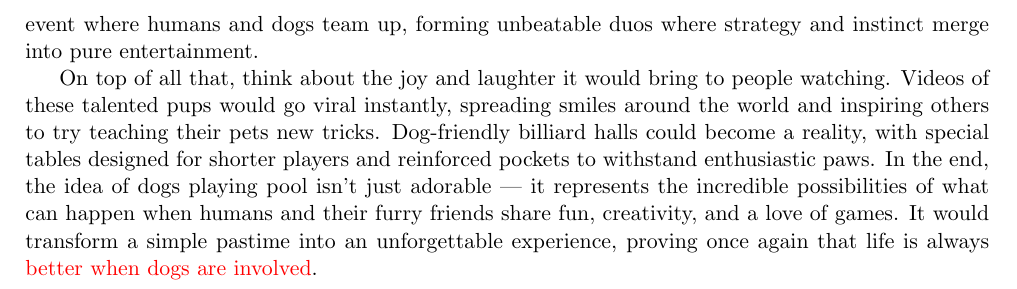
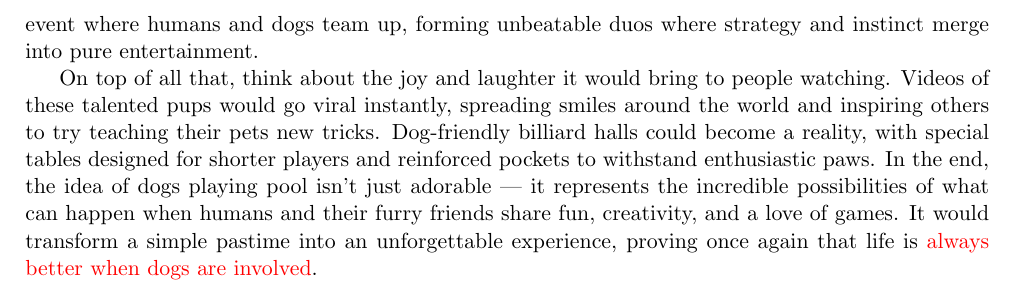
Before and after one commit to shambam/Runthrough_test2, a LaTeX document (main.tex): part of page 7 of 8, cut so that both start at the same text. Compiled offline with pdfLaTeX.

Commit message:
red change

```diff
--- a/main.tex
+++ b/main.tex
@@ -115,7 +115,7 @@ Imagine how incredible it would be if dogs could play pool — a whole new level
 
 Beyond just being hilarious to watch, dogs playing pool could become a fun and unique way to bond with them. Owners could train their dogs to recognize different balls by color or pattern, rewarding them with treats for making a clean shot or setting up a clever play. It would also be a great mental workout for the dogs, challenging their problem-solving skills and keeping them engaged. Imagine doggy pool tournaments, complete with scoreboards, cheering crowds, and perhaps even a canine referee wearing a little striped shirt to keep the game fair. This could even evolve into a community event where humans and dogs team up, forming unbeatable duos where strategy and instinct merge into pure entertainment.
 
-On top of all that, think about the joy and laughter it would bring to people watching. Videos of these talented pups would go viral instantly, spreading smiles around the world and inspiring others to try teaching their pets new tricks. Dog-friendly billiard halls could become a reality, with special tables designed for shorter players and reinforced pockets to withstand enthusiastic paws. In the end, the idea of dogs playing pool isn’t just adorable — it represents the incredible possibilities of what can happen when humans and their furry friends share fun, creativity, and a love of games. It would transform a simple pastime into an unforgettable experience, proving once again that life is always \textcolor{red}{better when dogs are involved}.
+On top of all that, think about the joy and laughter it would bring to people watching. Videos of these talented pups would go viral instantly, spreading smiles around the world and inspiring others to try teaching their pets new tricks. Dog-friendly billiard halls could become a reality, with special tables designed for shorter players and reinforced pockets to withstand enthusiastic paws. In the end, the idea of dogs playing pool isn’t just adorable — it represents the incredible possibilities of what can happen when humans and their furry friends share fun, creativity, and a love of games. It would transform a simple pastime into an unforgettable experience, proving once again that life is  \textcolor{red}{always better when dogs are involved}.
 
 \bibliographystyle{unsrtnat}
 \bibliography{paperpile}
```
